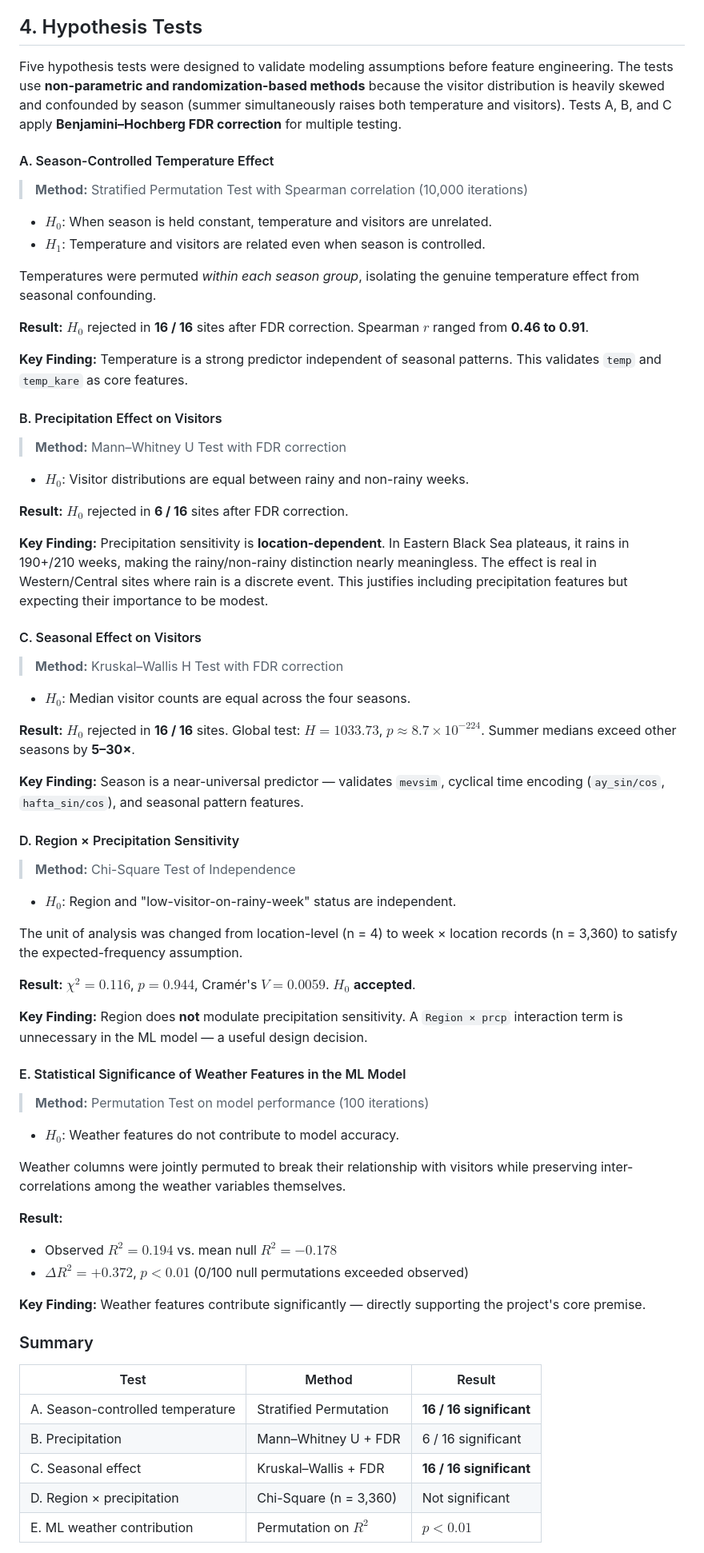
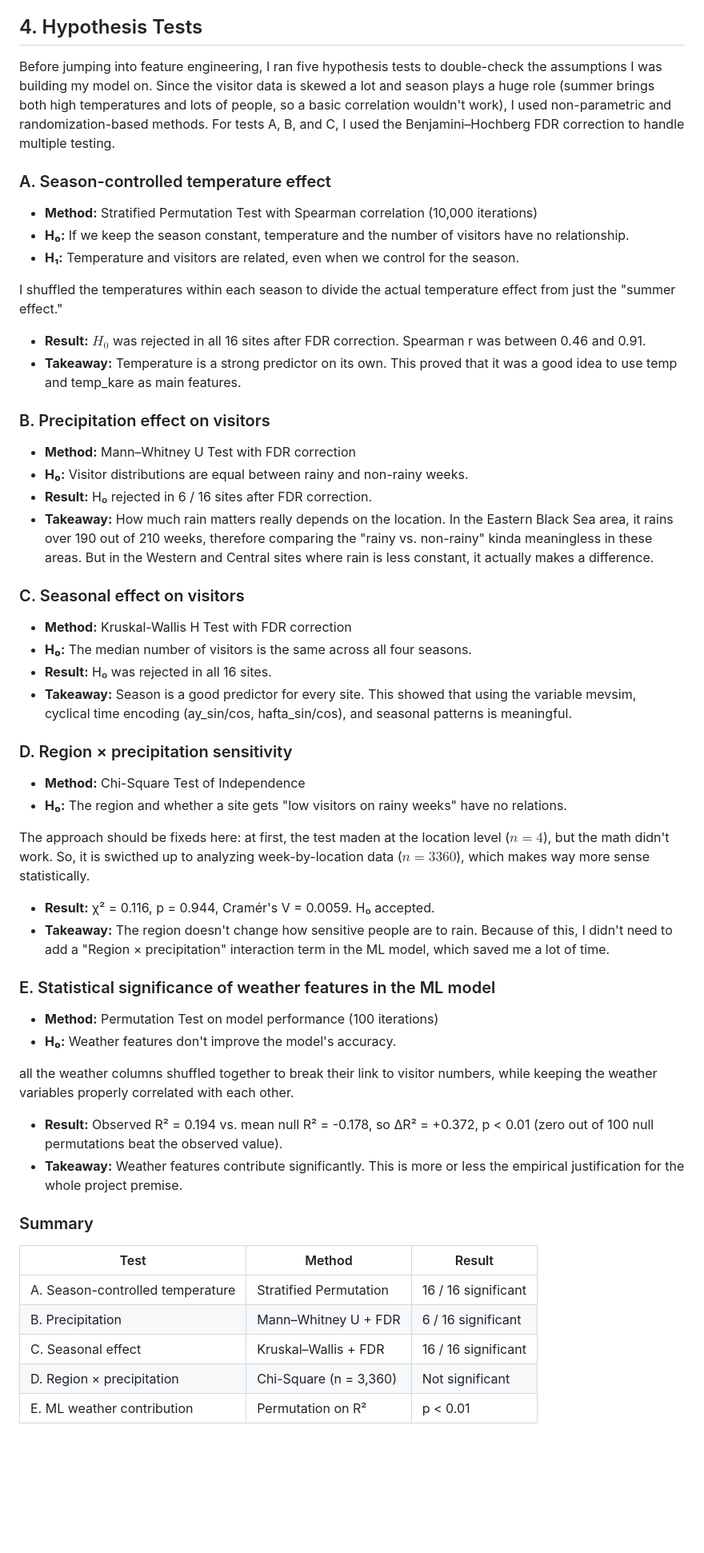
Before and after one commit to tunagencSU/DSA-210-Term-Project, a Markdown page: README.md, the part around one of its changes. Shown at 80% size. Drawn GitHub-style; blank space fills up the shorter version.

```diff
--- a/README.md
+++ b/README.md
@@ -32,69 +25,60 @@ First, exploratory data analysis is performed on each of the 16 campsites: per-s
 
 ## 4. Hypothesis Tests
 
-Five hypothesis tests were designed to validate modeling assumptions before feature engineering. The tests use **non-parametric and randomization-based methods** because the visitor distribution is heavily skewed and confounded by season (summer simultaneously raises both temperature and visitors). Tests A, B, and C apply **Benjamini–Hochberg FDR correction** for multiple testing.
+Before jumping into feature engineering, I ran five hypothesis tests to double-check the assumptions I was building my model on. Since the visitor data is skewed a lot and season plays a huge role (summer brings both high temperatures and lots of people, so a basic correlation wouldn't work), I used non-parametric and randomization-based methods. For tests A, B, and C, I used the Benjamini–Hochberg FDR correction to handle multiple testing.
 
-#### A. Season-Controlled Temperature Effect
-> **Method:** Stratified Permutation Test with Spearman correlation (10,000 iterations)
+### A. Season-controlled temperature effect
 
-* $H_0$: When season is held constant, temperature and visitors are unrelated.
-* $H_1$: Temperature and visitors are related even when season is controlled.
+- **Method:** Stratified Permutation Test with Spearman correlation (10,000 iterations)
+- **H₀:** If we keep the season constant, temperature and the number of visitors have no relationship.
+- **H₁:** Temperature and visitors are related, even when we control for the season.
 
-Temperatures were permuted *within each season group*, isolating the genuine temperature effect from seasonal confounding.
+I shuffled the temperatures within each season to divide the actual temperature effect from just the "summer effect."
 
-**Result:** $H_0$ rejected in **16 / 16** sites after FDR correction. Spearman $r$ ranged from **0.46 to 0.91**.
+- **Result:** $H_0$ was rejected in all 16 sites after FDR correction. Spearman r was between 0.46 and 0.91.
+- **Takeaway:** Temperature is a strong predictor on its own. This proved that it was a good idea to use temp and temp_kare as main features.
 
-**Key Finding:** Temperature is a strong predictor independent of seasonal patterns. This validates `temp` and `temp_kare` as core features.
+### B. Precipitation effect on visitors
 
-#### B. Precipitation Effect on Visitors
-> **Method:** Mann–Whitney U Test with FDR correction
+- **Method:** Mann–Whitney U Test with FDR correction
+- **H₀:** Visitor distributions are equal between rainy and non-rainy weeks.
+- **Result:** H₀ rejected in 6 / 16 sites after FDR correction.
+- **Takeaway:** How much rain matters really depends on the location. In the Eastern Black Sea area, it rains over 190 out of 210 weeks, therefore comparing the "rainy vs. non-rainy" kinda meaningless in these areas. But in the Western and Central sites where rain is less constant, it actually makes a difference.
 
-* $H_0$: Visitor distributions are equal between rainy and non-rainy weeks.
+### C. Seasonal effect on visitors
 
-**Result:** $H_0$ rejected in **6 / 16** sites after FDR correction.
+- **Method:** Kruskal-Wallis H Test with FDR correction
+- **H₀:** The median number of visitors is the same across all four seasons.
+- **Result:** H₀ was rejected in all 16 sites.
+- **Takeaway:** Season is a good predictor for every site. This showed that using the variable mevsim, cyclical time encoding (ay_sin/cos, hafta_sin/cos), and seasonal patterns is meaningful.
 
-**Key Finding:** Precipitation sensitivity is **location-dependent**. In Eastern Black Sea plateaus, it rains in 190+/210 weeks, making the rainy/non-rainy distinction nearly meaningless. The effect is real in Western/Central sites where rain is a discrete event. This justifies including precipitation features but expecting their importance to be modest.
+### D. Region × precipitation sensitivity
 
-#### C. Seasonal Effect on Visitors
-> **Method:** Kruskal–Wallis H Test with FDR correction
+- **Method:** Chi-Square Test of Independence
+- **H₀:** The region and whether a site gets "low visitors on rainy weeks" have no relations.
 
-* $H_0$: Median visitor counts are equal across the four seasons.
+The approach should be fixeds here: at first, the test maden at the location level ($n = 4$), but the math didn't work. So, it is swicthed up to analyzing week-by-location data ($n = 3360$), which makes way more sense statistically.
 
-**Result:** $H_0$ rejected in **16 / 16** sites. Global test: $H = 1033.73$, $p \approx 8.7 \times 10^{-224}$. Summer medians exceed other seasons by **5–30×**.
+- **Result:** χ² = 0.116, p = 0.944, Cramér's V = 0.0059. H₀ accepted.
+- **Takeaway:** The region doesn't change how sensitive people are to rain. Because of this, I didn't need to add a "Region × precipitation" interaction term in the ML model, which saved me a lot of time.
 
-**Key Finding:** Season is a near-universal predictor — validates `mevsim`, cyclical time encoding (`ay_sin/cos`, `hafta_sin/cos`), and seasonal pattern features.
+### E. Statistical significance of weather features in the ML model
 
-#### D. Region × Precipitation Sensitivity
-> **Method:** Chi-Square Test of Independence
+- **Method:** Permutation Test on model performance (100 iterations)
+- **H₀:** Weather features don't improve the model's accuracy.
 
-* $H_0$: Region and "low-visitor-on-rainy-week" status are independent.
+all the weather columns shuffled together to break their link to visitor numbers, while keeping the weather variables properly correlated with each other.
 
-The unit of analysis was changed from location-level (n = 4) to week × location records (n = 3,360) to satisfy the expected-frequency assumption.
-
-**Result:** $\chi^2 = 0.116$, $p = 0.944$, Cramér's $V = 0.0059$. $H_0$ **accepted**.
-
-**Key Finding:** Region does **not** modulate precipitation sensitivity. A `Region × prcp` interaction term is unnecessary in the ML model — a useful design decision.
-
-#### E. Statistical Significance of Weather Features in the ML Model
-> **Method:** Permutation Test on model performance (100 iterations)
-
-* $H_0$: Weather features do not contribute to model accuracy.
-
-Weather columns were jointly permuted to break their relationship with visitors while preserving inter-correlations among the weather variables themselves.
-
-**Result:**
-* Observed $R^2 = 0.194$ vs. mean null $R^2 = -0.178$
-* $\Delta R^2 = +0.372$, $p < 0.01$ (0/100 null permutations exceeded observed)
-
-**Key Finding:** Weather features contribute significantly — directly supporting the project's core premise.
+- **Result:** Observed R² = 0.194 vs. mean null R² = -0.178, so ΔR² = +0.372, p < 0.01 (zero out of 100 null permutations beat the observed value).
+- **Takeaway:** Weather features contribute significantly. This is more or less the empirical justification for the whole project premise.
 
 ### Summary
 
 | Test | Method | Result |
 |---|---|---|
-| A. Season-controlled temperature | Stratified Permutation | **16 / 16 significant** |
+| A. Season-controlled temperature | Stratified Permutation | 16 / 16 significant |
 | B. Precipitation | Mann–Whitney U + FDR | 6 / 16 significant |
-| C. Seasonal effect | Kruskal–Wallis + FDR | **16 / 16 significant** |
+| C. Seasonal effect | Kruskal–Wallis + FDR | 16 / 16 significant |
 | D. Region × precipitation | Chi-Square (n = 3,360) | Not significant |
-| E. ML weather contribution | Permutation on $R^2$ | $p < 0.01$ |
+| E. ML weather contribution | Permutation on R² | p < 0.01 |
 
```
Also changed, not shown: other parts of README.md (+125 -127 lines).
